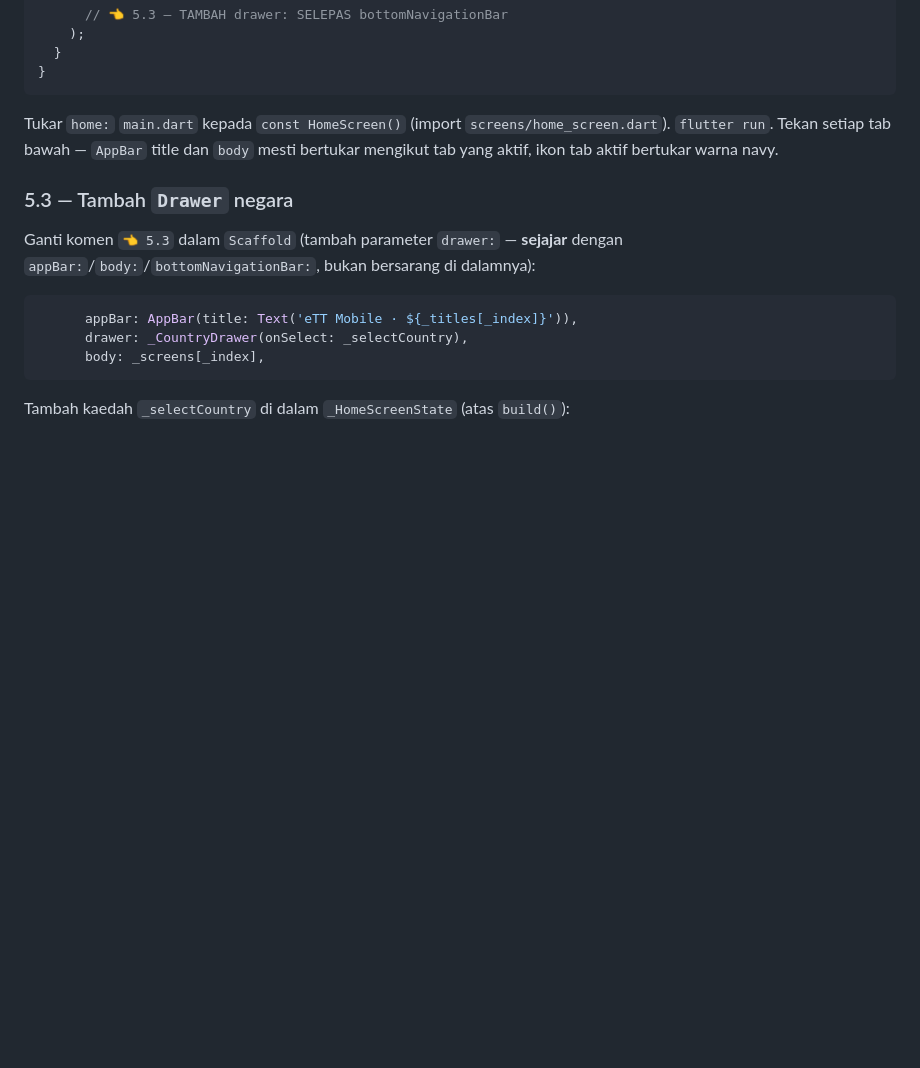
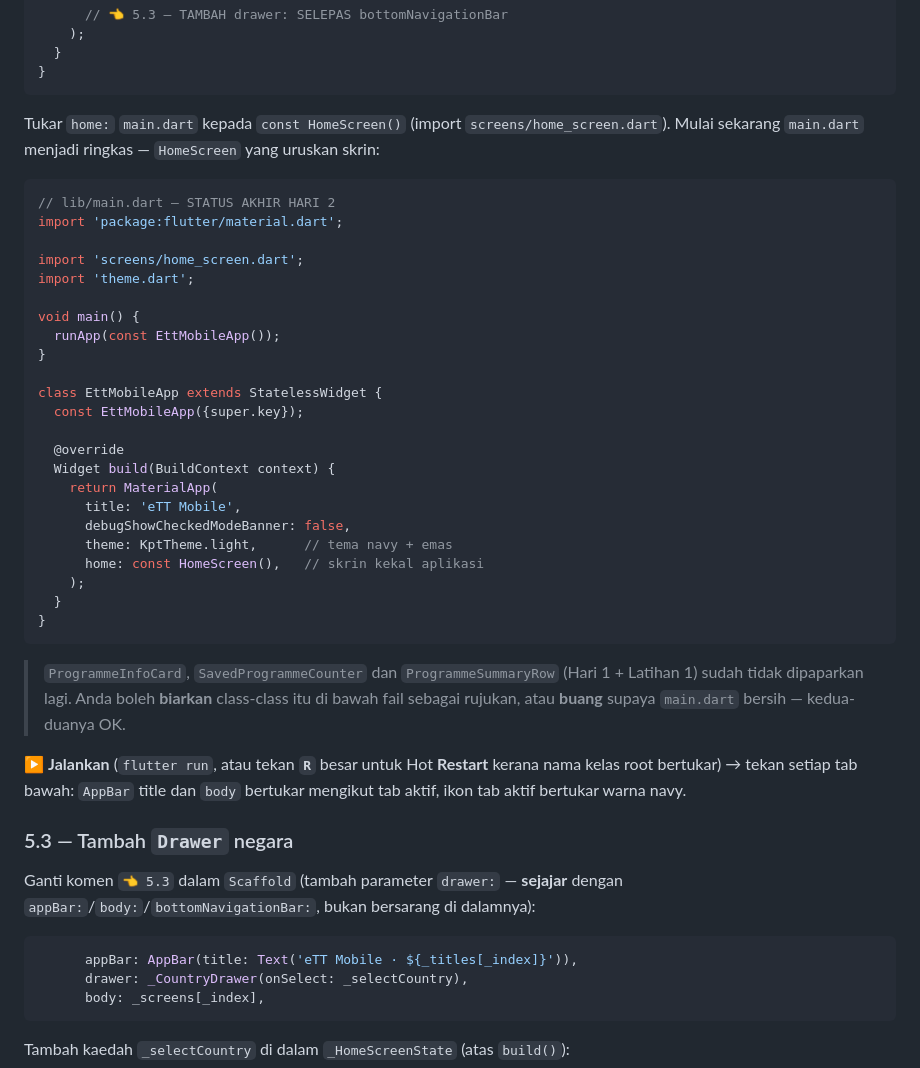
Before and after one commit to habibtalib/kelas-flutter-5-hari, a Markdown page: hari-2/snippets/lab.md, the part around one of its changes. GitHub-like rendering; blank space fills up the shorter version.

````diff
--- a/hari-2/snippets/lab.md
+++ b/hari-2/snippets/lab.md
@@ -597,7 +624,37 @@ class _HomeScreenState extends State<HomeScreen> {
 }
 ```
 
-Tukar `home:` `main.dart` kepada `const HomeScreen()` (import `screens/home_screen.dart`). `flutter run`. Tekan setiap tab bawah — `AppBar` title dan `body` mesti bertukar mengikut tab yang aktif, ikon tab aktif bertukar warna navy.
+Tukar `home:` `main.dart` kepada `const HomeScreen()` (import `screens/home_screen.dart`). Mulai sekarang `main.dart` menjadi ringkas — `HomeScreen` yang uruskan skrin:
+
+```dart
+// lib/main.dart — STATUS AKHIR HARI 2
+import 'package:flutter/material.dart';
+
+import 'screens/home_screen.dart';
+import 'theme.dart';
+
+void main() {
+  runApp(const EttMobileApp());
+}
+
+class EttMobileApp extends StatelessWidget {
+  const EttMobileApp({super.key});
+
+  @override
+  Widget build(BuildContext context) {
+    return MaterialApp(
+      title: 'eTT Mobile',
+      debugShowCheckedModeBanner: false,
+      theme: KptTheme.light,      // tema navy + emas
+      home: const HomeScreen(),   // skrin kekal aplikasi
+    );
+  }
+}
+```
+
+> `ProgrammeInfoCard`, `SavedProgrammeCounter` dan `ProgrammeSummaryRow` (Hari 1 + Latihan 1) sudah tidak dipaparkan lagi. Anda boleh **biarkan** class-class itu di bawah fail sebagai rujukan, atau **buang** supaya `main.dart` bersih — kedua-duanya OK.
+
+▶ **Jalankan** (`flutter run`, atau tekan **`R`** besar untuk Hot **Restart** kerana nama kelas root bertukar) → tekan setiap tab bawah: `AppBar` title dan `body` bertukar mengikut tab aktif, ikon tab aktif bertukar warna navy.
 
 ### 5.3 — Tambah `Drawer` negara
 
````
Also changed, not shown: other parts of hari-2/snippets/lab.md (+56 -1 lines).
